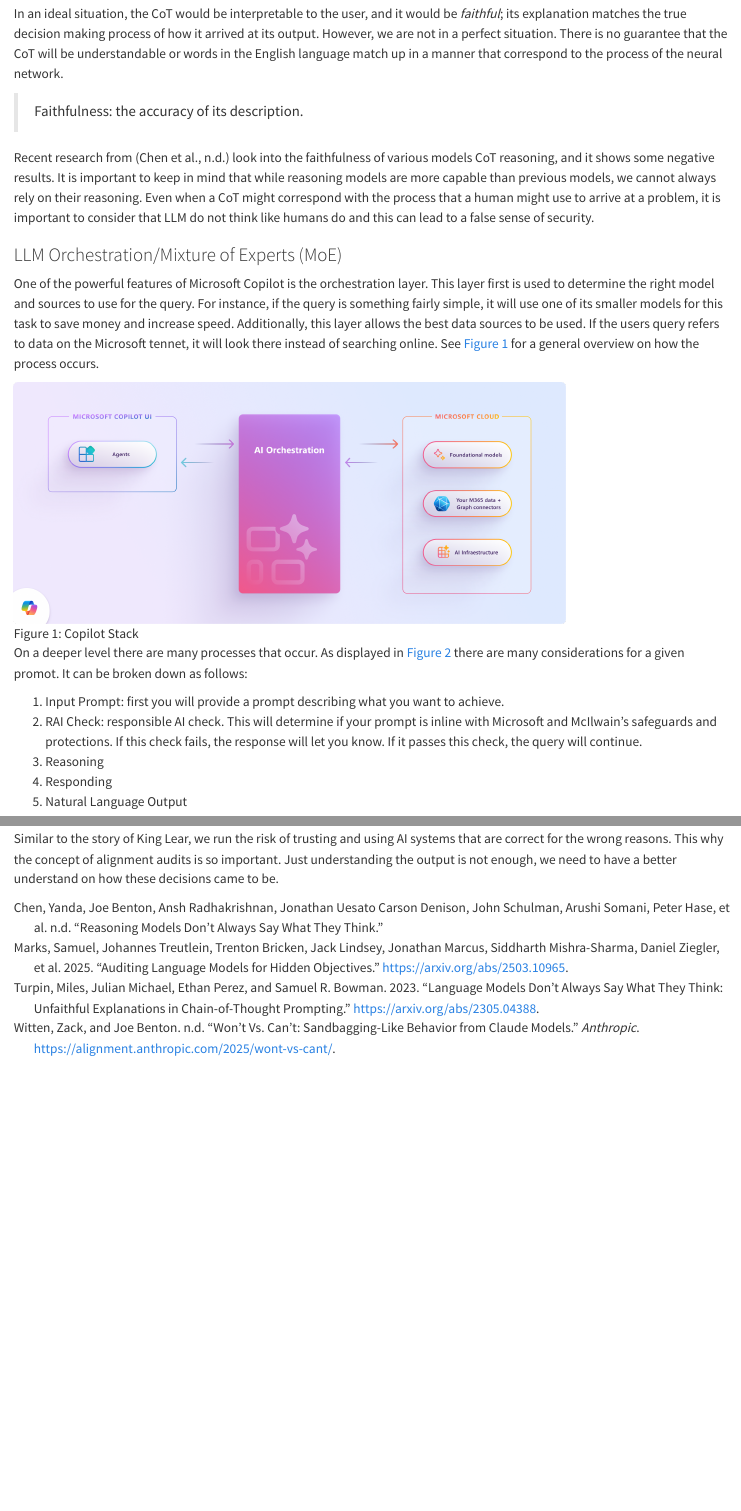
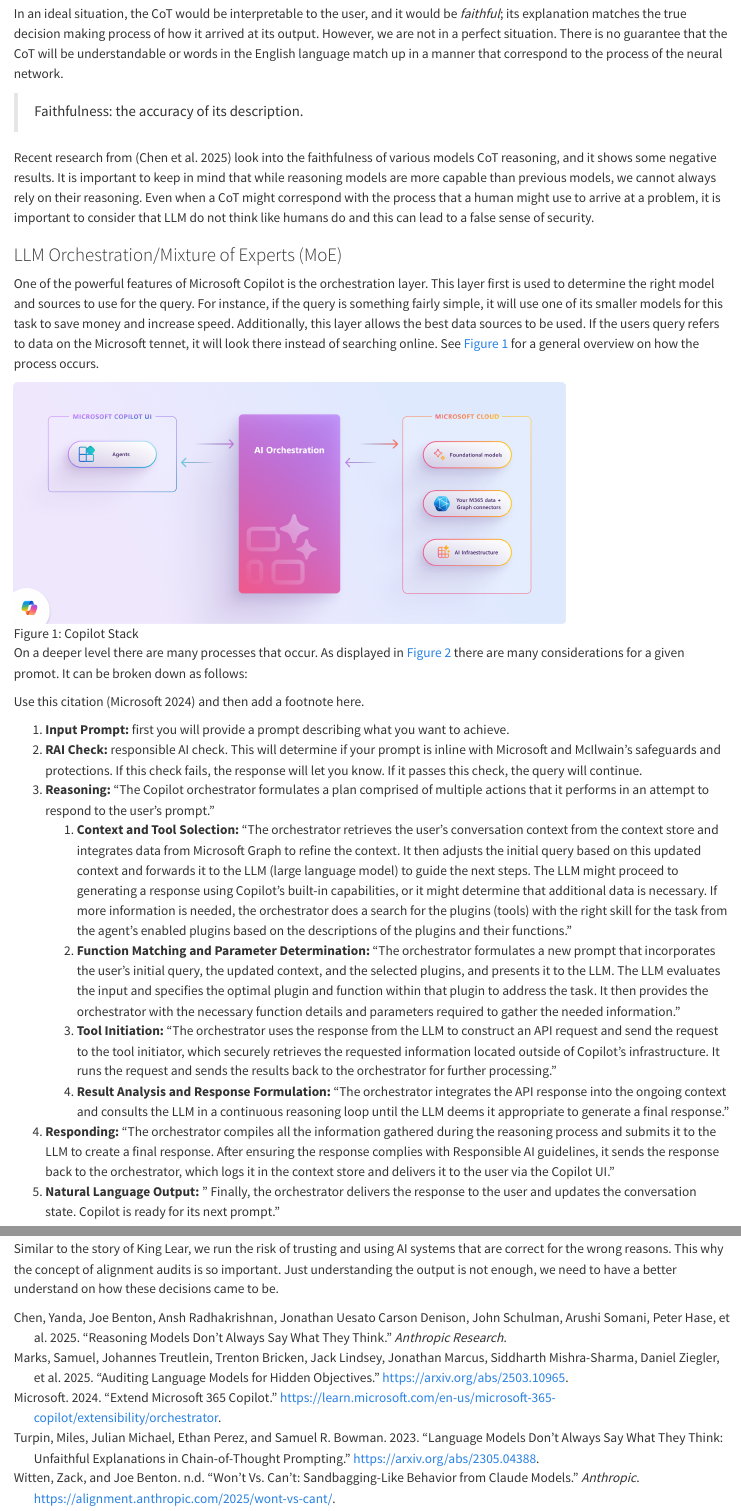
Before and after one commit to becausejustyn/ds-notes, a Quarto document (AI/notes.qmd): the page in a window 1100 px wide, from 500 px down, and a second part further down, joined at a grey line. Rendered offline with R 4.5, knitr and Pandoc in place of Quarto, with nearby package versions.

Commit message:
added notes for orchestration layer

```diff
--- a/AI/notes.qmd
+++ b/AI/notes.qmd
@@ -32,11 +32,17 @@
 
 On a deeper level there are many processes that occur. As displayed in @fig-orch there are many considerations for a given promot. It can be broken down as follows:
 
-1. Input Prompt: first you will provide a prompt describing what you want to achieve.
-2. RAI Check: responsible AI check. This will determine if your prompt is inline with Microsoft and McIlwain's safeguards and protections. If this check fails, the response will let you know. If it passes this check, the query will continue.
-3. Reasoning
-4. Responding
-5. Natural Language Output
+Use this citation [@microsoft2024copilot] and then add a footnote here.
+
+1. **Input Prompt:** first you will provide a prompt describing what you want to achieve.
+2. **RAI Check:** responsible AI check. This will determine if your prompt is inline with Microsoft and McIlwain's safeguards and protections. If this check fails, the response will let you know. If it passes this check, the query will continue.
+3. **Reasoning:** "The Copilot orchestrator formulates a plan comprised of multiple actions that it performs in an attempt to respond to the user's prompt."
+   1. **Context and Tool Solection:** "The orchestrator retrieves the user's conversation context from the context store and integrates data from Microsoft Graph to refine the context. It then adjusts the initial query based on this updated context and forwards it to the LLM (large language model) to guide the next steps. The LLM might proceed to generating a response using Copilot's built-in capabilities, or it might determine that additional data is necessary. If more information is needed, the orchestrator does a search for the plugins (tools) with the right skill for the task from the agent's enabled plugins based on the descriptions of the plugins and their functions."
+   2. **Function Matching and Parameter Determination:** "The orchestrator formulates a new prompt that incorporates the user's initial query, the updated context, and the selected plugins, and presents it to the LLM. The LLM evaluates the input and specifies the optimal plugin and function within that plugin to address the task. It then provides the orchestrator with the necessary function details and parameters required to gather the needed information."
+   3. **Tool Initiation:** "The orchestrator uses the response from the LLM to construct an API request and send the request to the tool initiator, which securely retrieves the requested information located outside of Copilot's infrastructure. It runs the request and sends the results back to the orchestrator for further processing."
+   4. **Result Analysis and Response Formulation:** "The orchestrator integrates the API response into the ongoing context and consults the LLM in a continuous reasoning loop until the LLM deems it appropriate to generate a final response."
+4. **Responding:** "The orchestrator compiles all the information gathered during the reasoning process and submits it to the LLM to create a final response. After ensuring the response complies with Responsible AI guidelines, it sends the response back to the orchestrator, which logs it in the context store and delivers it to the user via the Copilot UI."
+5. **Natural Language Output:** " Finally, the orchestrator delivers the response to the user and updates the conversation state. Copilot is ready for its next prompt."
 
 ![Copilot Orchestration Layer](images/copilot_orchestrator_sequence_v2.png){#fig-orch}
 
--- a/AI/references.bib
+++ b/AI/references.bib
@@ -23,5 +23,14 @@
 }
 @article{chenreasoning,
   title={Reasoning Models Don't Always Say What They Think},
-  author={Chen, Yanda and Benton, Joe and Radhakrishnan, Ansh and Denison, Jonathan Uesato Carson and Schulman, John and Somani, Arushi and Hase, Peter and Mikulik, Misha Wagner Fabien Roger Vlad and Bowman, Sam and Kaplan, Jan Leike Jared and others}
+  author={Chen, Yanda and Benton, Joe and Radhakrishnan, Ansh and Denison, Jonathan Uesato Carson and Schulman, John and Somani, Arushi and Hase, Peter and Mikulik, Misha Wagner Fabien Roger Vlad and Bowman, Sam and Kaplan, Jan Leike Jared and others},
+  journal={Anthropic Research},
+  year={2025}
 }
+@misc{microsoft2024copilot,
+      title = {Extend Microsoft 365 Copilot},
+      author = {Microsoft},
+      year = {2024},
+      url = {https://learn.microsoft.com/en-us/microsoft-365-copilot/extensibility/orchestrator},
+      note = {Accessed: 2025-05-02}
+}
```
Also changed, not shown: AI/notes.html, AI/notes.qmd (1 more changed lines).
